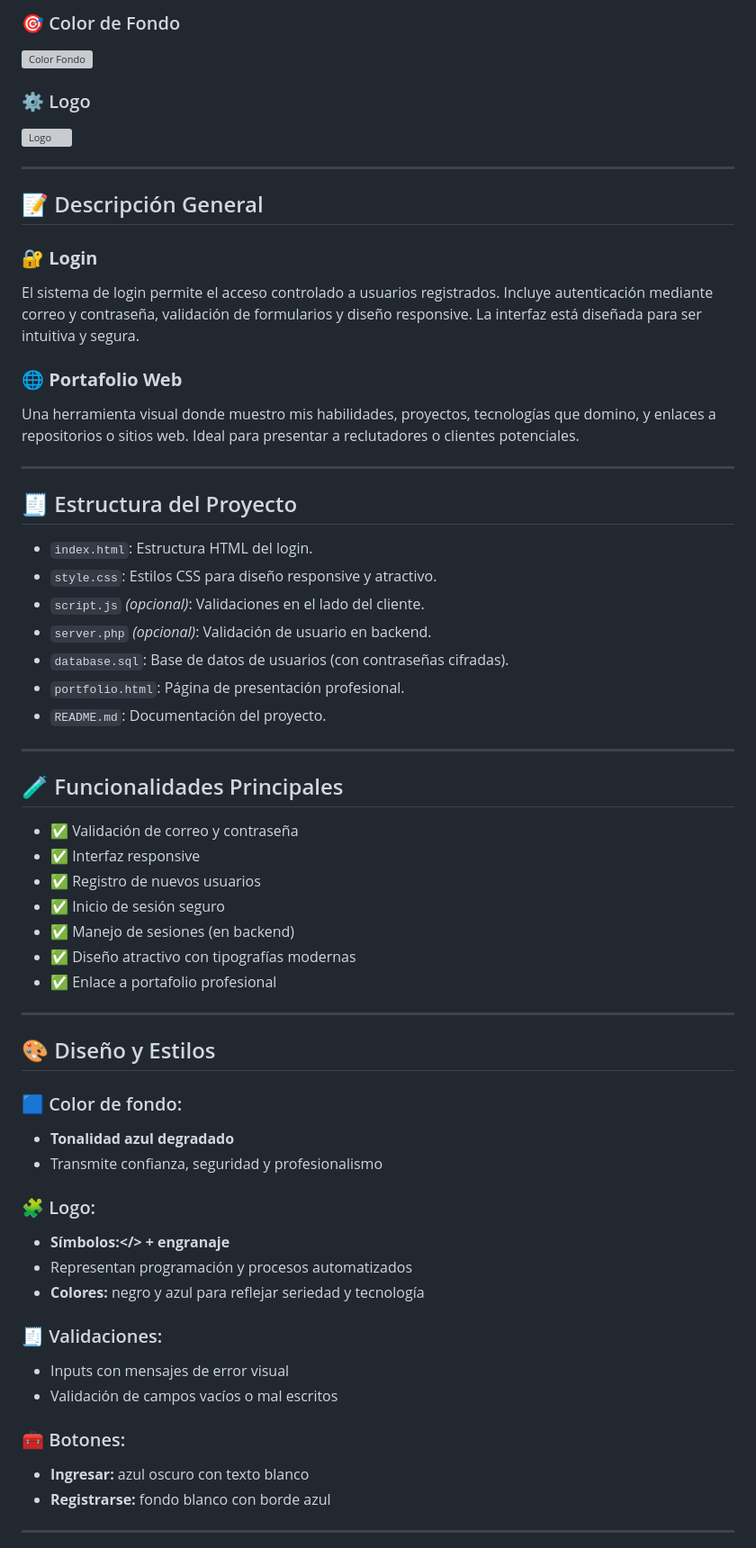
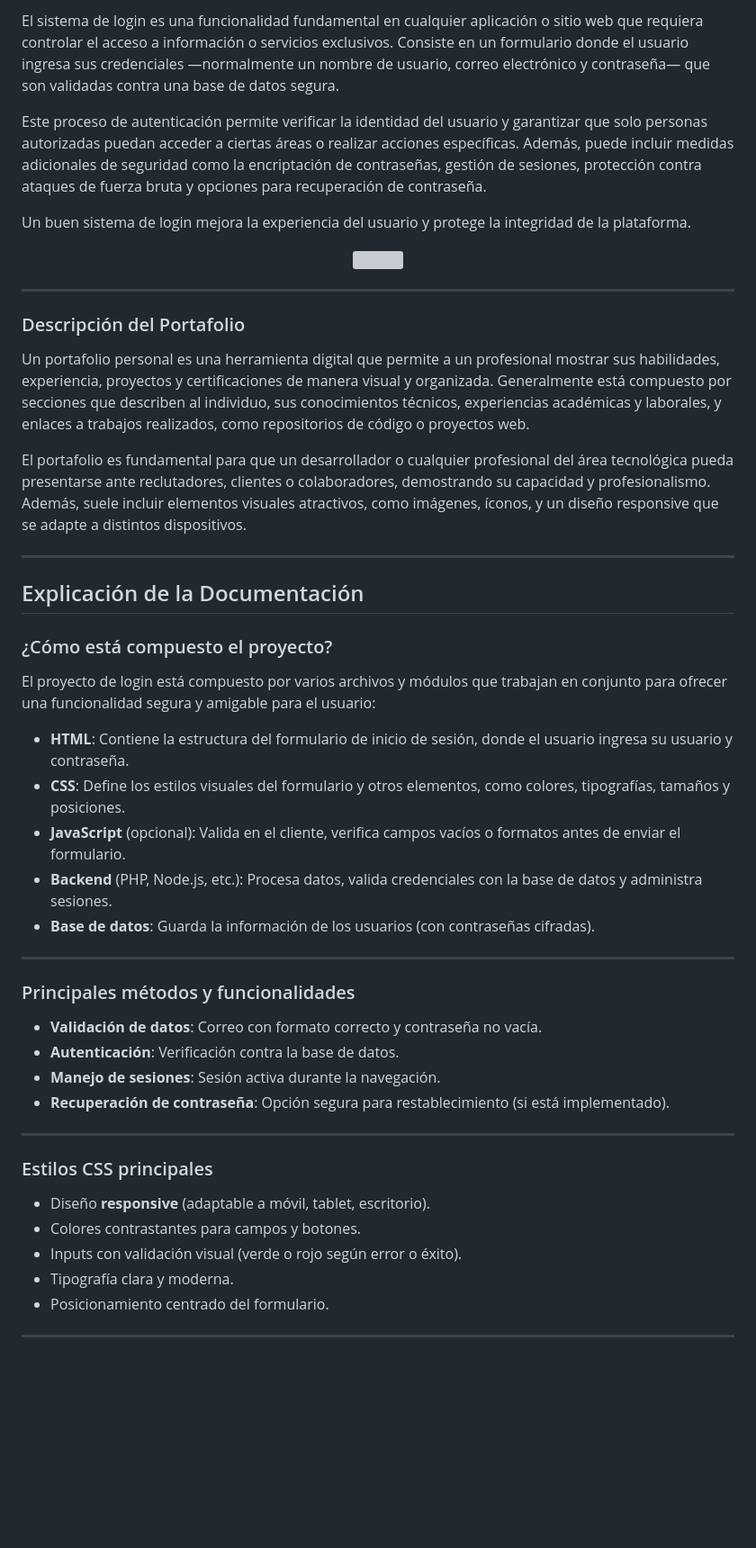
Before and after one commit to pokerface390/Login-y-portafolio-web, a Markdown page: README.md, the part around one of its changes. Shown at 90% size. Drawn GitHub-style; blank space fills up the shorter version; grey boxes are pictures that could not be loaded.

```diff
--- a/README.md
+++ b/README.md
@@ -11,64 +10,54 @@ Bienvenido al repositorio de mi sistema de Login y Portafolio Web. Este proyecto
 
-### 🎯 Color de Fondo
-![Color Fondo](https://github.com/user-attachments/assets/20eafb6c-5460-4e87-9a23-726d1d41d9fb)
+El sistema de login es una funcionalidad fundamental en cualquier aplicación o sitio web que requiera controlar el acceso a información o servicios exclusivos. Consiste en un formulario donde el usuario ingresa sus credenciales —normalmente un nombre de usuario, correo electrónico y contraseña— que son validadas contra una base de datos segura.
 
-### ⚙️ Logo
-![Logo](https://github.com/user-attachments/assets/16e2089c-4b01-4652-8052-ced88f345cc7)
+Este proceso de autenticación permite verificar la identidad del usuario y garantizar que solo personas autorizadas puedan acceder a ciertas áreas o realizar acciones específicas. Además, puede incluir medidas adicionales de seguridad como la encriptación de contraseñas, gestión de sesiones, protección contra ataques de fuerza bruta y opciones para recuperación de contraseña.
+
+Un buen sistema de login mejora la experiencia del usuario y protege la integridad de la plataforma.
+
+<div align="center">
+  <img src="https://github.com/user-attachments/assets/0427bb76-fd25-4e8c-a9cf-919ea92dea26" width="600"/>
+</div>
 
 ---
 
-## 📝 Descripción General
+### Descripción del Portafolio
 
-### 🔐 **Login**
-El sistema de login permite el acceso controlado a usuarios registrados. Incluye autenticación mediante correo y contraseña, validación de formularios y diseño responsive. La interfaz está diseñada para ser intuitiva y segura.
+Un portafolio personal es una herramienta digital que permite a un profesional mostrar sus habilidades, experiencia, proyectos y certificaciones de manera visual y organizada. Generalmente está compuesto por secciones que describen al individuo, sus conocimientos técnicos, experiencias académicas y laborales, y enlaces a trabajos realizados, como repositorios de código o proyectos web.
 
-### 🌐 **Portafolio Web**
-Una herramienta visual donde muestro mis habilidades, proyectos, tecnologías que domino, y enlaces a repositorios o sitios web. Ideal para presentar a reclutadores o clientes potenciales.
+El portafolio es fundamental para que un desarrollador o cualquier profesional del área tecnológica pueda presentarse ante reclutadores, clientes o colaboradores, demostrando su capacidad y profesionalismo. Además, suele incluir elementos visuales atractivos, como imágenes, íconos, y un diseño responsive que se adapte a distintos dispositivos.
 
 ---
 
-## 🧾 Estructura del Proyecto
+## Explicación de la Documentación
 
-- `index.html`: Estructura HTML del login.
-- `style.css`: Estilos CSS para diseño responsive y atractivo.
-- `script.js` *(opcional)*: Validaciones en el lado del cliente.
-- `server.php` *(opcional)*: Validación de usuario en backend.
-- `database.sql`: Base de datos de usuarios (con contraseñas cifradas).
-- `portfolio.html`: Página de presentación profesional.
-- `README.md`: Documentación del proyecto.
+### ¿Cómo está compuesto el proyecto?
+
+El proyecto de login está compuesto por varios archivos y módulos que trabajan en conjunto para ofrecer una funcionalidad segura y amigable para el usuario:
+
+- **HTML**: Contiene la estructura del formulario de inicio de sesión, donde el usuario ingresa su usuario y contraseña.
+- **CSS**: Define los estilos visuales del formulario y otros elementos, como colores, tipografías, tamaños y posiciones.
+- **JavaScript** (opcional): Valida en el cliente, verifica campos vacíos o formatos antes de enviar el formulario.
+- **Backend** (PHP, Node.js, etc.): Procesa datos, valida credenciales con la base de datos y administra sesiones.
+- **Base de datos**: Guarda la información de los usuarios (con contraseñas cifradas).
 
 ---
 
-## 🧪 Funcionalidades Principales
+### Principales métodos y funcionalidades
 
-- ✅ Validación de correo y contraseña
-- ✅ Interfaz responsive
-- ✅ Registro de nuevos usuarios
-- ✅ Inicio de sesión seguro
-- ✅ Manejo de sesiones (en backend)
-- ✅ Diseño atractivo con tipografías modernas
-- ✅ Enlace a portafolio profesional
+- **Validación de datos**: Correo con formato correcto y contraseña no vacía.
+- **Autenticación**: Verificación contra la base de datos.
+- **Manejo de sesiones**: Sesión activa durante la navegación.
+- **Recuperación de contraseña**: Opción segura para restablecimiento (si está implementado).
 
 ---
 
-## 🎨 Diseño y Estilos
+### Estilos CSS principales
 
-### 🟦 Color de fondo:
-- **Tonalidad azul degradado**
-- Transmite confianza, seguridad y profesionalismo
-
-### 🧩 Logo:
-- **Símbolos:</> + engranaje**
-- Representan programación y procesos automatizados
-- **Colores:** negro y azul para reflejar seriedad y tecnología
-
-### 🧾 Validaciones:
-- Inputs con mensajes de error visual
-- Validación de campos vacíos o mal escritos
-
-### 🧰 Botones:
-- **Ingresar:** azul oscuro con texto blanco
-- **Registrarse:** fondo blanco con borde azul
+- Diseño **responsive** (adaptable a móvil, tablet, escritorio).
+- Colores contrastantes para campos y botones.
+- Inputs con validación visual (verde o rojo según error o éxito).
+- Tipografía clara y moderna.
+- Posicionamiento centrado del formulario.
 
 ---
 
```
Also changed, not shown: other parts of README.md (+64 -37 lines).
